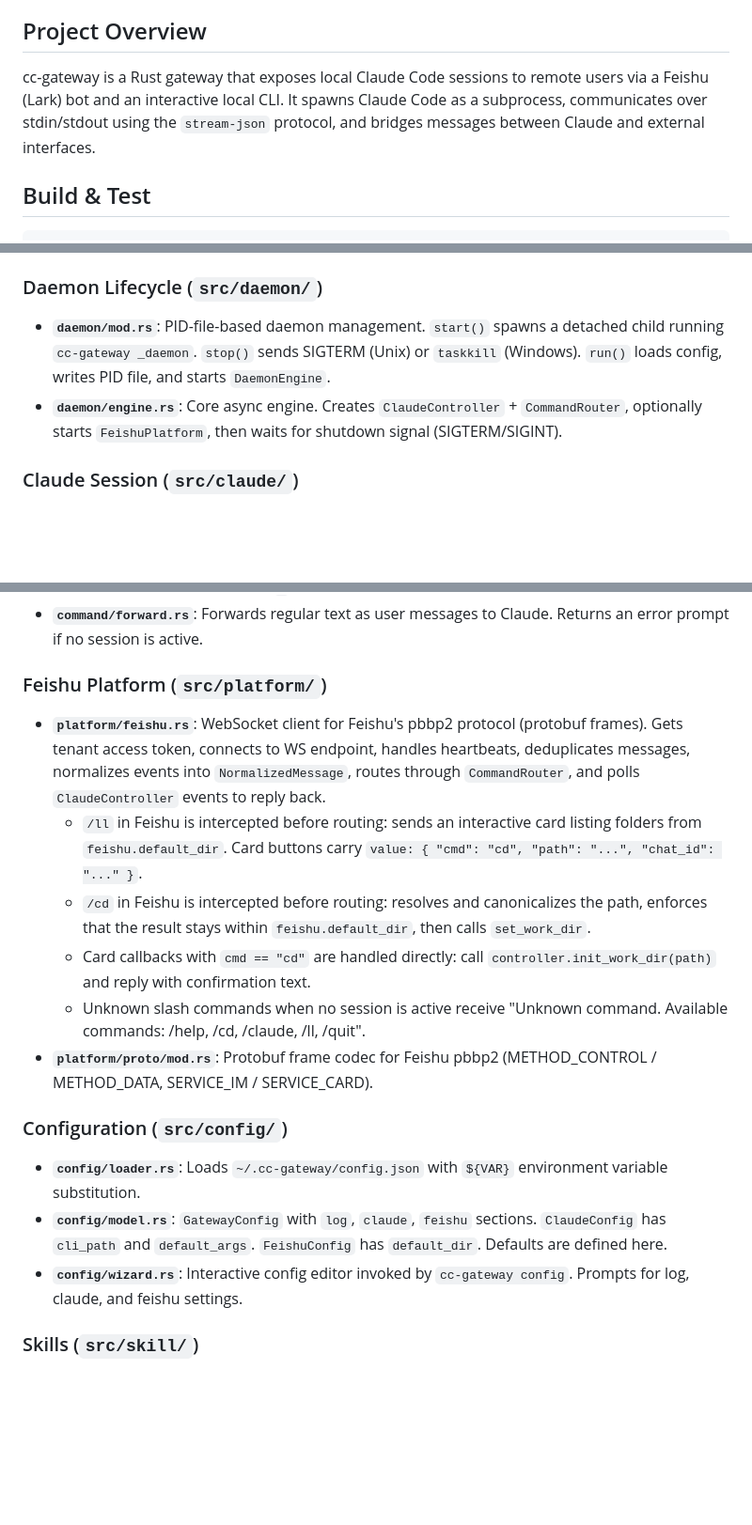
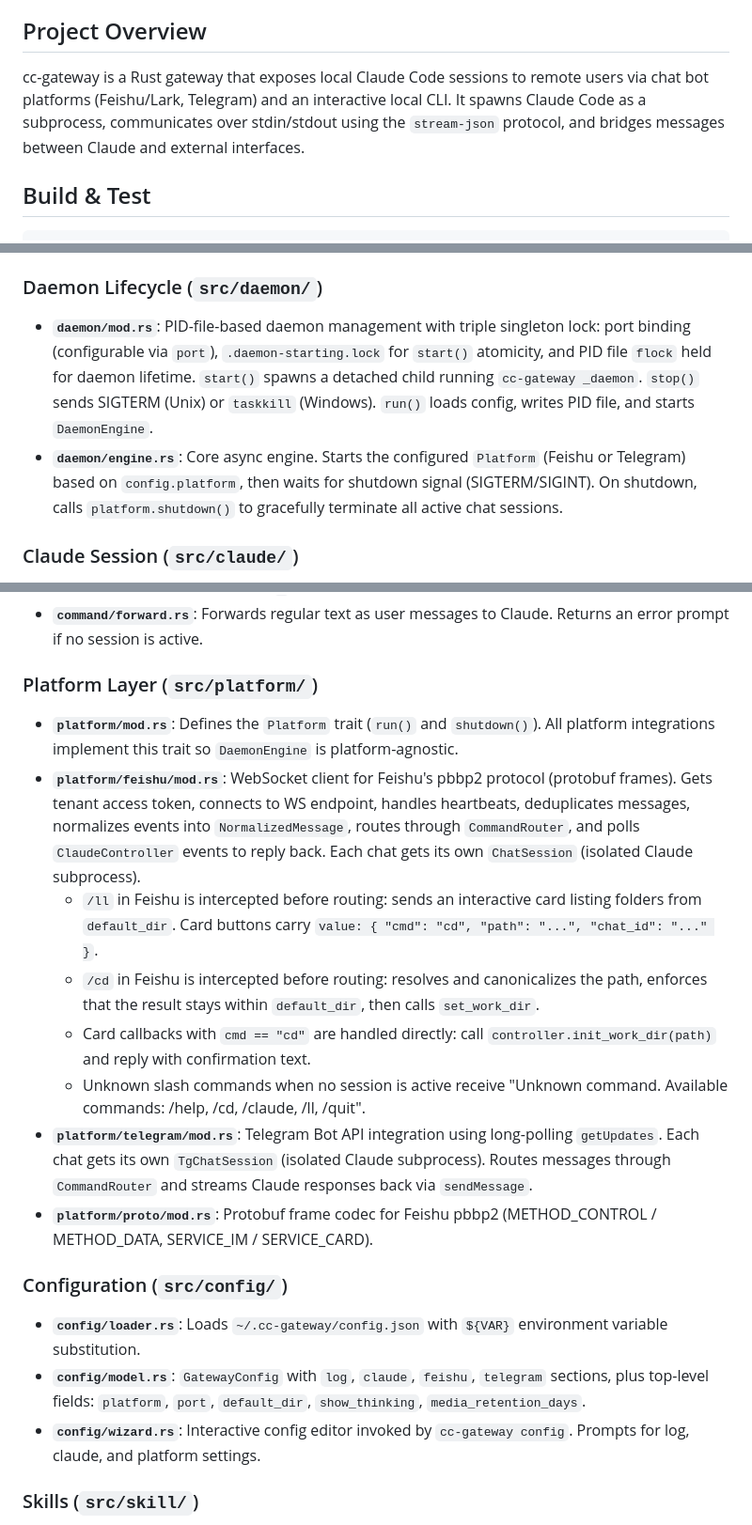
Before and after one commit to caixy-plus/cc-gateway, a Markdown page: CLAUDE.md, 3 parts joined by grey strips. Shown at 94% size. Rendered like a GitHub page; blank space fills up the shorter version.

```diff
--- a/CLAUDE.md
+++ b/CLAUDE.md
@@ -4,7 +4,7 @@ This file provides guidance to Claude Code (claude.ai/code) when working with co
 
 ## Project Overview
 
-cc-gateway is a Rust gateway that exposes local Claude Code sessions to remote users via a Feishu (Lark) bot and an interactive local CLI. It spawns Claude Code as a subprocess, communicates over stdin/stdout using the `stream-json` protocol, and bridges messages between Claude and external interfaces.
+cc-gateway is a Rust gateway that exposes local Claude Code sessions to remote users via chat bot platforms (Feishu/Lark, Telegram) and an interactive local CLI. It spawns Claude Code as a subprocess, communicates over stdin/stdout using the `stream-json` protocol, and bridges messages between Claude and external interfaces.
 
 ## Build & Test
 
@@ -26,8 +26,8 @@ cargo run -- start        # Start daemon (spawns background process)
 
 ### Daemon Lifecycle (`src/daemon/`)
 
-- **`daemon/mod.rs`**: PID-file-based daemon management. `start()` spawns a detached child running `cc-gateway _daemon`. `stop()` sends SIGTERM (Unix) or `taskkill` (Windows). `run()` loads config, writes PID file, and starts `DaemonEngine`.
-- **`daemon/engine.rs`**: Core async engine. Creates `ClaudeController` + `CommandRouter`, optionally starts `FeishuPlatform`, then waits for shutdown signal (SIGTERM/SIGINT).
+- **`daemon/mod.rs`**: PID-file-based daemon management with triple singleton lock: port binding (configurable via `port`), `.daemon-starting.lock` for `start()` atomicity, and PID file `flock` held for daemon lifetime. `start()` spawns a detached child running `cc-gateway _daemon`. `stop()` sends SIGTERM (Unix) or `taskkill` (Windows). `run()` loads config, writes PID file, and starts `DaemonEngine`.
+- **`daemon/engine.rs`**: Core async engine. Starts the configured `Platform` (Feishu or Telegram) based on `config.platform`, then waits for shutdown signal (SIGTERM/SIGINT). On shutdown, calls `platform.shutdown()` to gracefully terminate all active chat sessions.
 
 ### Claude Session (`src/claude/`)
 
@@ -41,20 +41,22 @@ cargo run -- start        # Start daemon (spawns background process)
 - **`command/builtin.rs`**: Implements gateway commands: `/help`, `/cd`, `/claude`, `/pwd`, `/ll`, `/quit`. `/cd` canonicalizes paths and restarts the session. `/ll` uses `crossterm` for an interactive TUI directory picker (directory-only, `/` suffix, Enter changes directory without starting a session).
 - **`command/forward.rs`**: Forwards regular text as user messages to Claude. Returns an error prompt if no session is active.
 
-### Feishu Platform (`src/platform/`)
+### Platform Layer (`src/platform/`)
 
-- **`platform/feishu.rs`**: WebSocket client for Feishu's pbbp2 protocol (protobuf frames). Gets tenant access token, connects to WS endpoint, handles heartbeats, deduplicates messages, normalizes events into `NormalizedMessage`, routes through `CommandRouter`, and polls `ClaudeController` events to reply back.
-  - `/ll` in Feishu is intercepted before routing: sends an interactive card listing folders from `feishu.default_dir`. Card buttons carry `value: { "cmd": "cd", "path": "...", "chat_id": "..." }`.
-  - `/cd` in Feishu is intercepted before routing: resolves and canonicalizes the path, enforces that the result stays within `feishu.default_dir`, then calls `set_work_dir`.
+- **`platform/mod.rs`**: Defines the `Platform` trait (`run()` and `shutdown()`). All platform integrations implement this trait so `DaemonEngine` is platform-agnostic.
+- **`platform/feishu/mod.rs`**: WebSocket client for Feishu's pbbp2 protocol (protobuf frames). Gets tenant access token, connects to WS endpoint, handles heartbeats, deduplicates messages, normalizes events into `NormalizedMessage`, routes through `CommandRouter`, and polls `ClaudeController` events to reply back. Each chat gets its own `ChatSession` (isolated Claude subprocess).
+  - `/ll` in Feishu is intercepted before routing: sends an interactive card listing folders from `default_dir`. Card buttons carry `value: { "cmd": "cd", "path": "...", "chat_id": "..." }`.
+  - `/cd` in Feishu is intercepted before routing: resolves and canonicalizes the path, enforces that the result stays within `default_dir`, then calls `set_work_dir`.
   - Card callbacks with `cmd == "cd"` are handled directly: call `controller.init_work_dir(path)` and reply with confirmation text.
   - Unknown slash commands when no session is active receive "Unknown command. Available commands: /help, /cd, /claude, /ll, /quit".
+- **`platform/telegram/mod.rs`**: Telegram Bot API integration using long-polling `getUpdates`. Each chat gets its own `TgChatSession` (isolated Claude subprocess). Routes messages through `CommandRouter` and streams Claude responses back via `sendMessage`.
 - **`platform/proto/mod.rs`**: Protobuf frame codec for Feishu pbbp2 (METHOD_CONTROL / METHOD_DATA, SERVICE_IM / SERVICE_CARD).
 
 ### Configuration (`src/config/`)
 
 - **`config/loader.rs`**: Loads `~/.cc-gateway/config.json` with `${VAR}` environment variable substitution.
-- **`config/model.rs`**: `GatewayConfig` with `log`, `claude`, `feishu` sections. `ClaudeConfig` has `cli_path` and `default_args`. `FeishuConfig` has `default_dir`. Defaults are defined here.
-- **`config/wizard.rs`**: Interactive config editor invoked by `cc-gateway config`. Prompts for log, claude, and feishu settings.
+- **`config/model.rs`**: `GatewayConfig` with `log`, `claude`, `feishu`, `telegram` sections, plus top-level fields: `platform`, `port`, `default_dir`, `show_thinking`, `media_retention_days`.
+- **`config/wizard.rs`**: Interactive config editor invoked by `cc-gateway config`. Prompts for log, claude, and platform settings.
 
 ### Skills (`src/skill/`)
 
```
Also changed, not shown: other parts of CLAUDE.md (+1 -1 lines), README.md (+9 -5 lines), README.zh-CN.md (+11 -7 lines).
